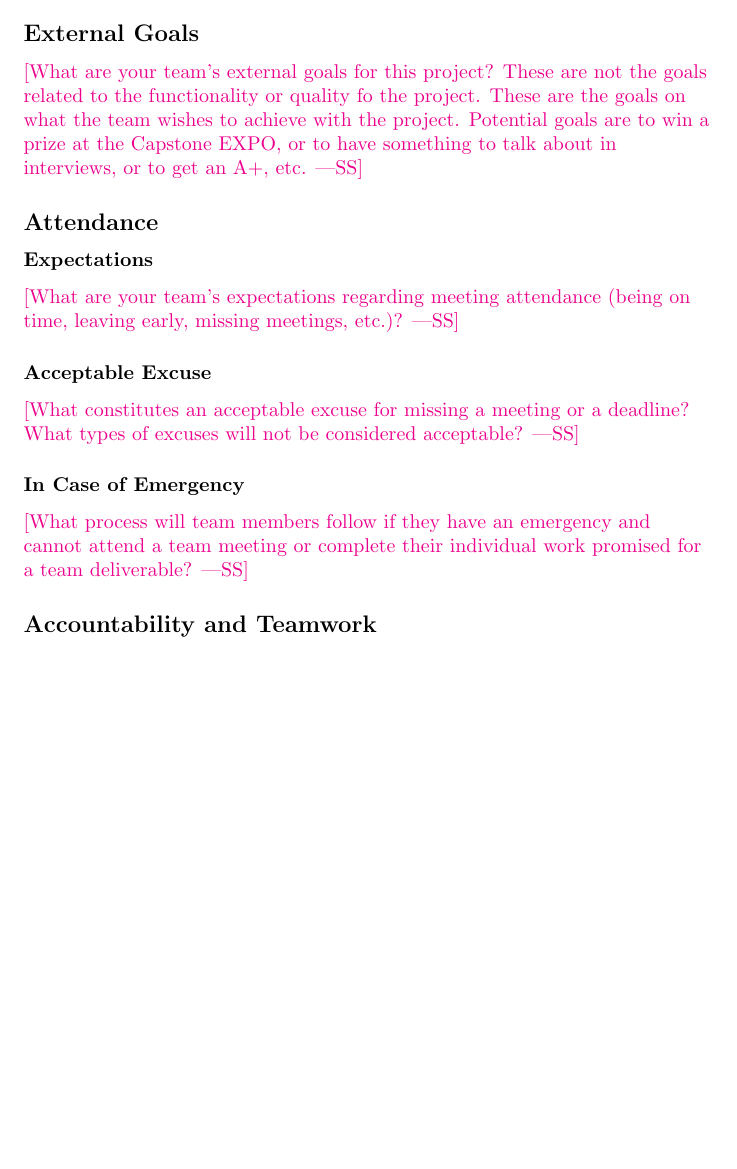
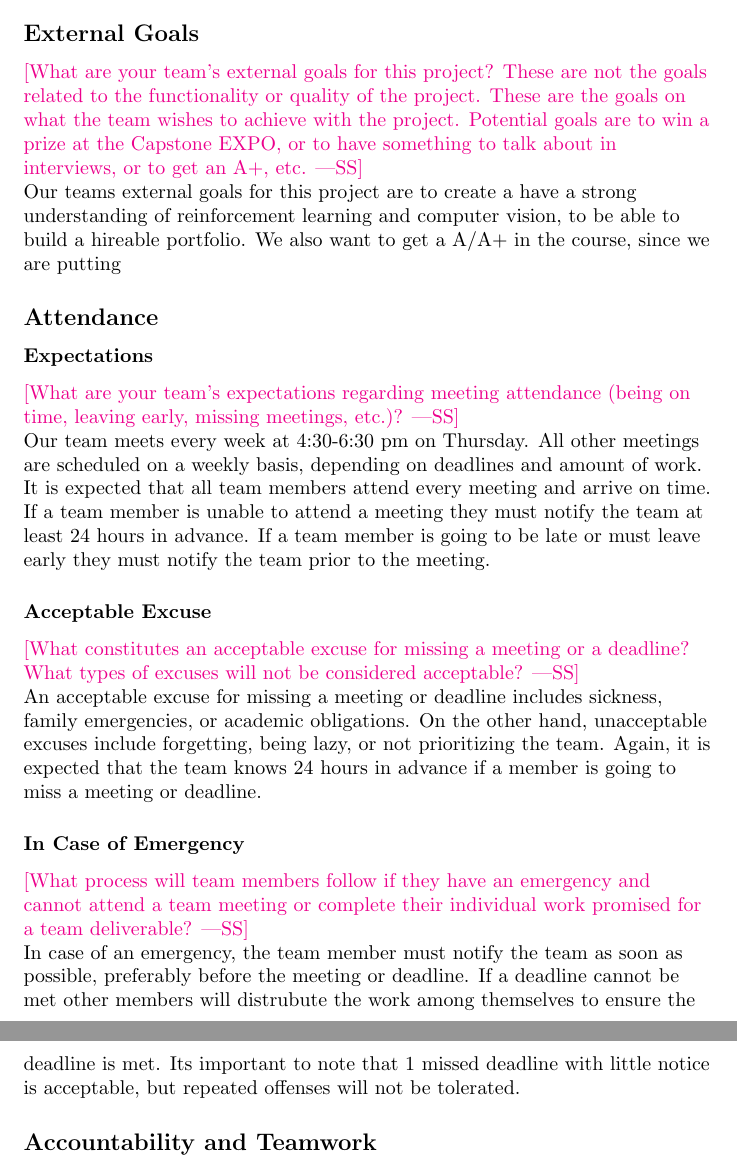
Before and after one commit to SY3141/RLCatan, a LaTeX document (docs/DevelopmentPlan/DevelopmentPlan.tex): part of page 7 of 8 before the commit and two parts of pages 7 and 8 of 8 after it, the two joined at a grey line, cut so that both start at the same text, the shorter picture padded with empty space. Compiled offline with pdfLaTeX.

Commit message:
roughly did the attendance and external goals for the dev plan

```diff
--- a/docs/DevelopmentPlan/DevelopmentPlan.tex
+++ b/docs/DevelopmentPlan/DevelopmentPlan.tex
@@ -229,10 +229,15 @@ Topics to discuss include the following:
 \subsection*{External Goals}
 
 \wss{What are your team's external goals for this project? These are not the
-goals related to the functionality or quality fo the project.  These are the
+goals related to the functionality or quality of the project.  These are the
 goals on what the team wishes to achieve with the project.  Potential goals are
 to win a prize at the Capstone EXPO, or to have something to talk about in
 interviews, or to get an A+, etc.}
+
+\raggedright
+Our teams external goals for this project are to create a have a strong understanding
+of reinforcement learning and computer vision, to be able to build a hireable portfolio.
+We also want to get a A/A+ in the course, since we are putting
 
 \subsection*{Attendance}
 
@@ -241,16 +246,37 @@ interviews, or to get an A+, etc.}
 \wss{What are your team's expectations regarding meeting attendance (being on
 time, leaving early, missing meetings, etc.)?}
 
+\raggedright
+Our team meets every week at 4:30-6:30 pm on Thursday. All other meetings are
+scheduled on a weekly basis, depending on deadlines and amount of work. It is expected that all
+team members attend every meeting and arrive on time. If a team member is unable
+to attend a meeting they must notify the team at least 24 hours in advance. If a
+team member is going to be late or must leave early they must notify the team prior
+to the meeting.
+
 \subsubsection*{Acceptable Excuse}
 
 \wss{What constitutes an acceptable excuse for missing a meeting or a deadline?
 What types of excuses will not be considered acceptable?}
+
+\raggedright
+An acceptable excuse for missing a meeting or deadline includes sickness, family
+emergencies, or academic obligations. On the other hand, unacceptable excuses include
+forgetting, being lazy, or not prioritizing the team. Again, it is expected that the team
+knows 24 hours in advance if a member is going to miss a meeting or deadline.
 
 \subsubsection*{In Case of Emergency}
 
 \wss{What process will team members follow if they have an emergency and cannot
 attend a team meeting or complete their individual work promised for a team
 deliverable?}
+
+\raggedright
+In case of an emergency, the team member must notify the team as soon as possible,
+preferably before the meeting or deadline. If a deadline cannot be met other members
+will distrubute the work among themselves to ensure the deadline is met. Its important
+to note that 1 missed deadline with little notice is acceptable, but repeated offenses
+will not be tolerated.
 
 \subsection*{Accountability and Teamwork}
 
```
Also changed, not shown: docs/DevelopmentPlan/DevelopmentPlan.pdf.
